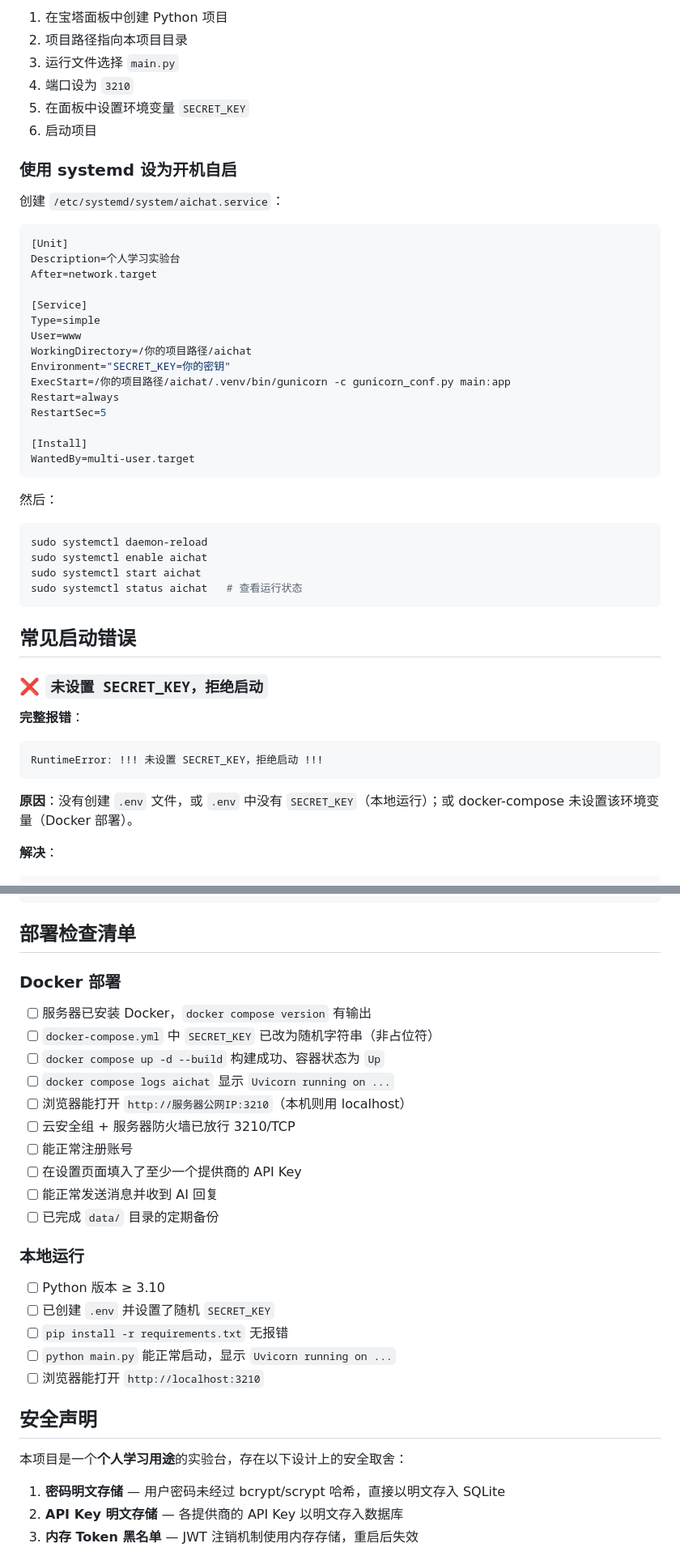
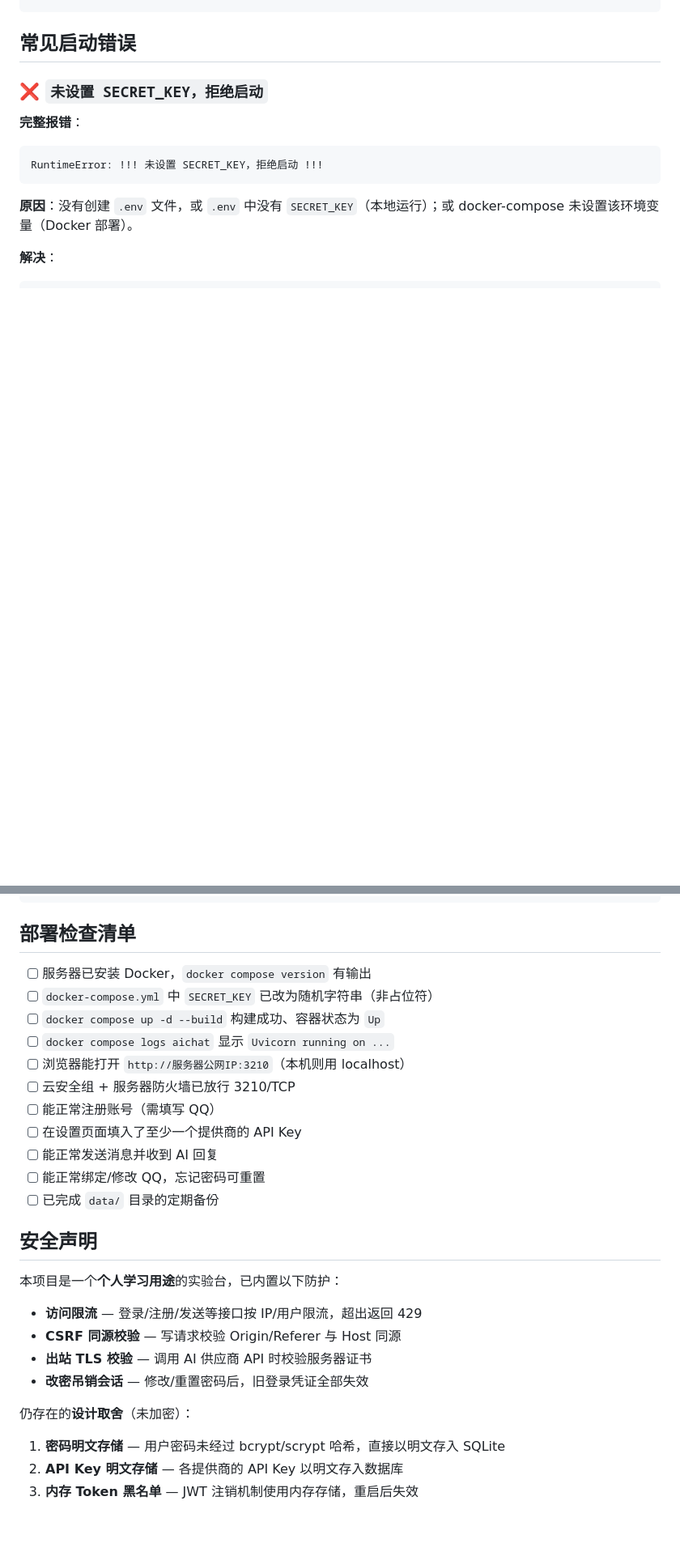
Before and after one commit to Bochi07/aichat, a Markdown page: README.md, 2 parts joined by grey strips. Shown at 81% size. GitHub-like rendering; blank space fills up the shorter version.

````diff
--- a/README.md
+++ b/README.md
@@ -266,39 +185,3 @@ FastAPI 是 ASGI 应用，uWSGI 默认的 WSGI 模式**无法直接运行**。
-1. 在宝塔面板中创建 Python 项目
-2. 项目路径指向本项目目录
-3. 运行文件选择 `main.py`
-4. 端口设为 `3210`
-5. 在面板中设置环境变量 `SECRET_KEY`
-6. 启动项目
-
-### 使用 systemd 设为开机自启
-
-创建 `/etc/systemd/system/aichat.service`：
-
-```ini
-[Unit]
-Description=个人学习实验台
-After=network.target
-
-[Service]
-Type=simple
-User=www
-WorkingDirectory=/你的项目路径/aichat
-Environment="SECRET_KEY=你的密钥"
-ExecStart=/你的项目路径/aichat/.venv/bin/gunicorn -c gunicorn_conf.py main:app
-Restart=always
-RestartSec=5
-
-[Install]
-WantedBy=multi-user.target
-```
-
-然后：
-
-```bash
-sudo systemctl daemon-reload
-sudo systemctl enable aichat
-sudo systemctl start aichat
-sudo systemctl status aichat   # 查看运行状态
 ```
 
 ## 常见启动错误
@@ -577,30 +440,28 @@ VACUUM;
 
 ## 部署检查清单
 
-### Docker 部署
-
 - [ ] 服务器已安装 Docker，`docker compose version` 有输出
 - [ ] `docker-compose.yml` 中 `SECRET_KEY` 已改为随机字符串（非占位符）
 - [ ] `docker compose up -d --build` 构建成功、容器状态为 `Up`
 - [ ] `docker compose logs aichat` 显示 `Uvicorn running on ...`
 - [ ] 浏览器能打开 `http://服务器公网IP:3210`（本机则用 localhost）
 - [ ] 云安全组 + 服务器防火墙已放行 3210/TCP
-- [ ] 能正常注册账号
+- [ ] 能正常注册账号（需填写 QQ）
 - [ ] 在设置页面填入了至少一个提供商的 API Key
 - [ ] 能正常发送消息并收到 AI 回复
+- [ ] 能正常绑定/修改 QQ，忘记密码可重置
 - [ ] 已完成 `data/` 目录的定期备份
-
-### 本地运行
-
-- [ ] Python 版本 ≥ 3.10
-- [ ] 已创建 `.env` 并设置了随机 `SECRET_KEY`
-- [ ] `pip install -r requirements.txt` 无报错
-- [ ] `python main.py` 能正常启动，显示 `Uvicorn running on ...`
-- [ ] 浏览器能打开 `http://localhost:3210`
 
 ## 安全声明
 
-本项目是一个**个人学习用途**的实验台，存在以下设计上的安全取舍：
+本项目是一个**个人学习用途**的实验台，已内置以下防护：
+
+- **访问限流** — 登录/注册/发送等接口按 IP/用户限流，超出返回 429
+- **CSRF 同源校验** — 写请求校验 Origin/Referer 与 Host 同源
+- **出站 TLS 校验** — 调用 AI 供应商 API 时校验服务器证书
+- **改密吊销会话** — 修改/重置密码后，旧登录凭证全部失效
+
+仍存在的**设计取舍**（未加密）：
 
 1. **密码明文存储** — 用户密码未经过 bcrypt/scrypt 哈希，直接以明文存入 SQLite
 2. **API Key 明文存储** — 各提供商的 API Key 以明文存入数据库
````
Also changed, not shown: other parts of README.md (+17 -118 lines).
